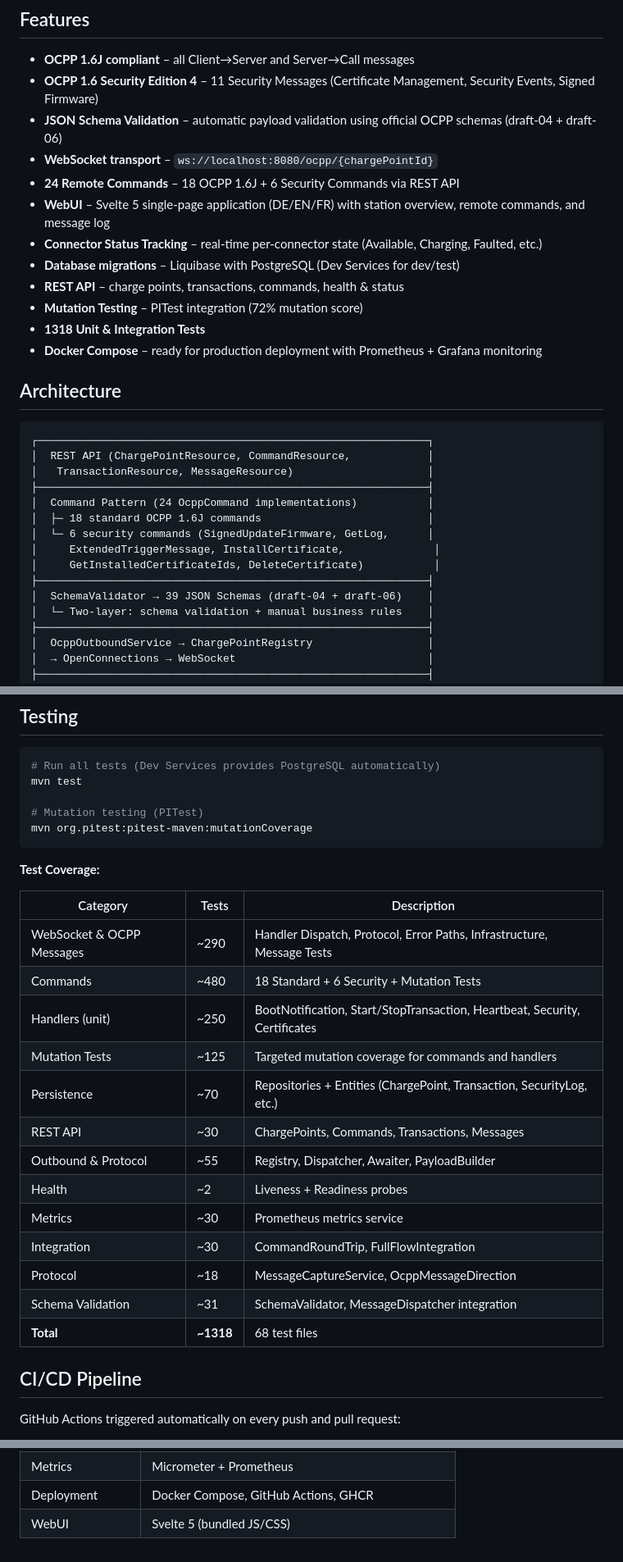
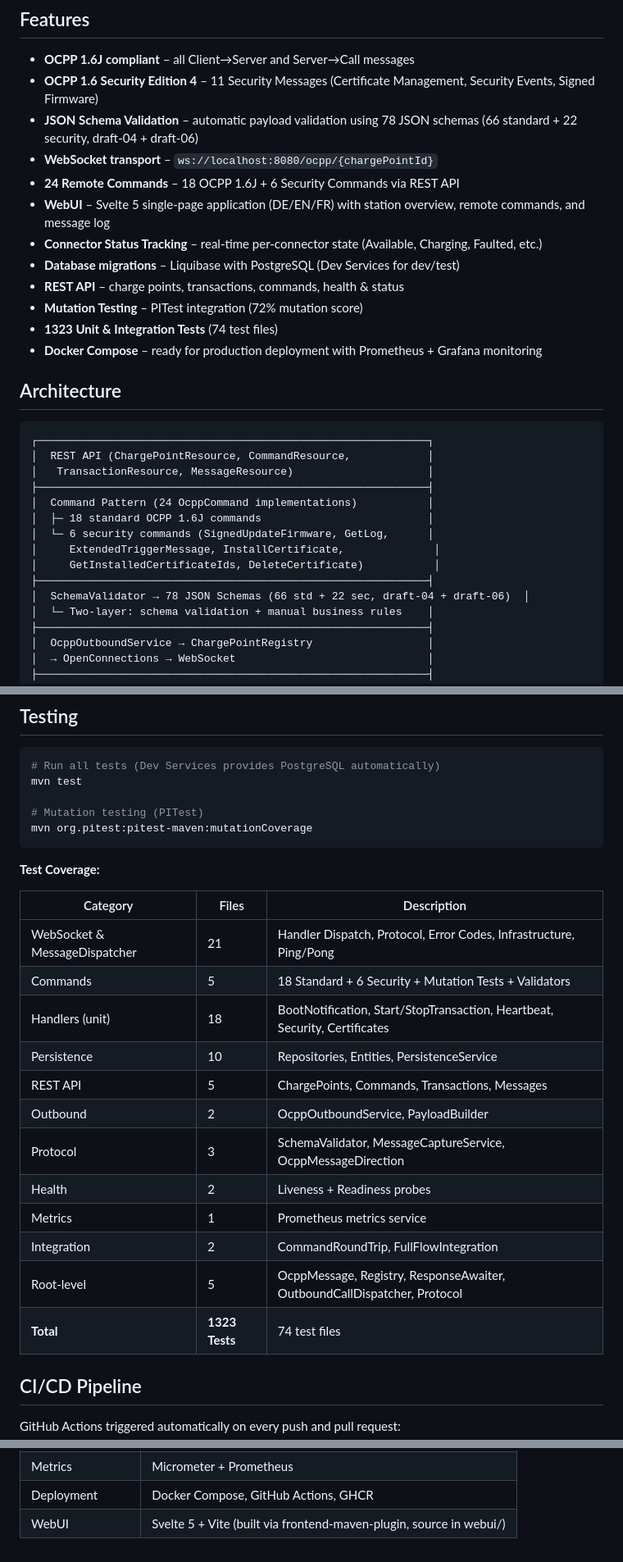
Before and after one commit to org-tekeli-borisp/ocpp16-ws-backend, a Markdown page: README.md, 3 parts joined by grey strips. Shown at 82% size. Drawn GitHub-style.

Commit message:
docs: update test counts, schema counts, WebUI build description, and command discovery

```diff
--- a/README.md
+++ b/README.md
@@ -6,7 +6,7 @@ OCPP 1.6J (JSON over WebSocket) Charge Point Central System implemented in Kotli
 
 - **OCPP 1.6J compliant** – all Client→Server and Server→Call messages
 - **OCPP 1.6 Security Edition 4** – 11 Security Messages (Certificate Management, Security Events, Signed Firmware)
-- **JSON Schema Validation** – automatic payload validation using official OCPP schemas (draft-04 + draft-06)
+- **JSON Schema Validation** – automatic payload validation using 78 JSON schemas (66 standard + 22 security, draft-04 + draft-06)
 - **WebSocket transport** – `ws://localhost:8080/ocpp/{chargePointId}`
 - **24 Remote Commands** – 18 OCPP 1.6J + 6 Security Commands via REST API
 - **WebUI** – Svelte 5 single-page application (DE/EN/FR) with station overview, remote commands, and message log
@@ -14,7 +14,7 @@ OCPP 1.6J (JSON over WebSocket) Charge Point Central System implemented in Kotli
 - **Database migrations** – Liquibase with PostgreSQL (Dev Services for dev/test)
 - **REST API** – charge points, transactions, commands, health & status
 - **Mutation Testing** – PITest integration (72% mutation score)
-- **1318 Unit & Integration Tests**
+- **1323 Unit & Integration Tests** (74 test files)
 - **Docker Compose** – ready for production deployment with Prometheus + Grafana monitoring
 
 ## Architecture
@@ -30,7 +30,7 @@ OCPP 1.6J (JSON over WebSocket) Charge Point Central System implemented in Kotli
 │     ExtendedTriggerMessage, InstallCertificate,              │
 │     GetInstalledCertificateIds, DeleteCertificate)           │
 ├─────────────────────────────────────────────────────────────┤
-│  SchemaValidator → 39 JSON Schemas (draft-04 + draft-06)    │
+│  SchemaValidator → 78 JSON Schemas (66 std + 22 sec, draft-04 + draft-06)  │
 │  └─ Two-layer: schema validation + manual business rules    │
 ├─────────────────────────────────────────────────────────────┤
 │  OcppOutboundService → ChargePointRegistry                  │
@@ -366,21 +366,20 @@ mvn org.pitest:pitest-maven:mutationCoverage
 
 **Test Coverage:**
 
-| Category | Tests | Description |
+| Category | Files | Description |
 |---------|-------|-------------|
-| WebSocket & OCPP Messages | ~290 | Handler Dispatch, Protocol, Error Paths, Infrastructure, Message Tests |
-| Commands | ~480 | 18 Standard + 6 Security + Mutation Tests |
-| Handlers (unit) | ~250 | BootNotification, Start/StopTransaction, Heartbeat, Security, Certificates |
-| Mutation Tests | ~125 | Targeted mutation coverage for commands and handlers |
-| Persistence | ~70 | Repositories + Entities (ChargePoint, Transaction, SecurityLog, etc.) |
-| REST API | ~30 | ChargePoints, Commands, Transactions, Messages |
-| Outbound & Protocol | ~55 | Registry, Dispatcher, Awaiter, PayloadBuilder |
-| Health | ~2 | Liveness + Readiness probes |
-| Metrics | ~30 | Prometheus metrics service |
-| Integration | ~30 | CommandRoundTrip, FullFlowIntegration |
-| Protocol | ~18 | MessageCaptureService, OcppMessageDirection |
-| Schema Validation | ~31 | SchemaValidator, MessageDispatcher integration |
-| **Total** | **~1318** | 68 test files |
+| WebSocket & MessageDispatcher | 21 | Handler Dispatch, Protocol, Error Codes, Infrastructure, Ping/Pong |
+| Commands | 5 | 18 Standard + 6 Security + Mutation Tests + Validators |
+| Handlers (unit) | 18 | BootNotification, Start/StopTransaction, Heartbeat, Security, Certificates |
+| Persistence | 10 | Repositories, Entities, PersistenceService |
+| REST API | 5 | ChargePoints, Commands, Transactions, Messages |
+| Outbound | 2 | OcppOutboundService, PayloadBuilder |
+| Protocol | 3 | SchemaValidator, MessageCaptureService, OcppMessageDirection |
+| Health | 2 | Liveness + Readiness probes |
+| Metrics | 1 | Prometheus metrics service |
+| Integration | 2 | CommandRoundTrip, FullFlowIntegration |
+| Root-level | 5 | OcppMessage, Registry, ResponseAwaiter, OutboundCallDispatcher, Protocol |
+| **Total** | **1323 Tests** | 74 test files |
 
 ## CI/CD Pipeline
 
@@ -456,4 +455,4 @@ Key properties in `application.properties`:
 | Testing | JUnit 5, RestAssured, MockK, PITest, Playwright |
 | Metrics | Micrometer + Prometheus |
 | Deployment | Docker Compose, GitHub Actions, GHCR |
-| WebUI | Svelte 5 (bundled JS/CSS) |
+| WebUI | Svelte 5 + Vite (built via frontend-maven-plugin, source in webui/) |
```
Also changed, not shown: other parts of README.md (+2 -2 lines), AGENTS.md (+15 -7 lines), docs/spec/SPEC-GAPS.md (+5 -5 lines).
